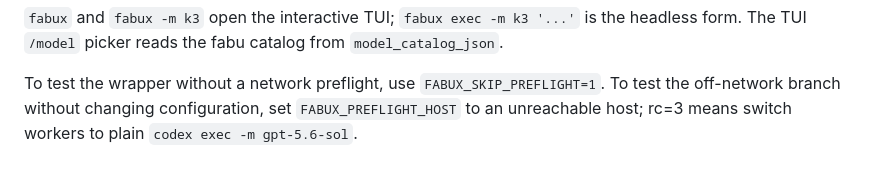
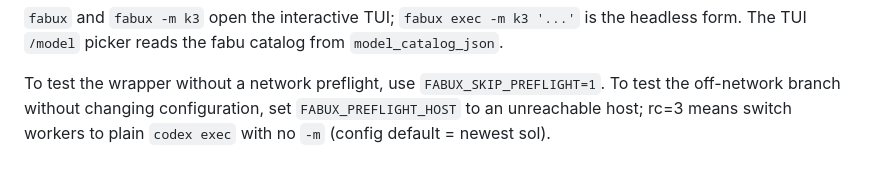
Before and after one commit to Bisgates/my_skills, a Markdown page: fabu-agent-team/references/setup.md, the part around the change. GitHub-like rendering.

```diff
--- a/fabu-agent-team/references/setup.md
+++ b/fabu-agent-team/references/setup.md
@@ -125,4 +125,4 @@ is the headless form. The TUI `/model` picker reads the fabu catalog from
 To test the wrapper without a network preflight, use
 `FABUX_SKIP_PREFLIGHT=1`. To test the off-network branch without changing
 configuration, set `FABUX_PREFLIGHT_HOST` to an unreachable host; rc=3 means
-switch workers to plain `codex exec -m gpt-5.6-sol`.
+switch workers to plain `codex exec` with no `-m` (config default = newest sol).
```
Also changed, not shown: fabu-agent-team/SKILL.md (+1 -1 lines), fabu-agent-team/references/worker_roster.md (+3 -3 lines).
